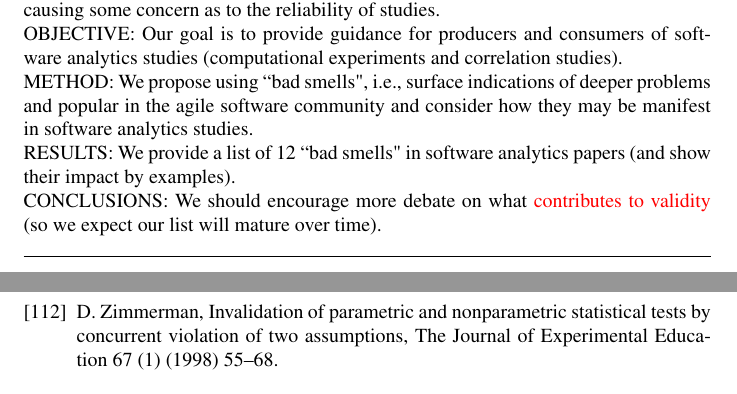
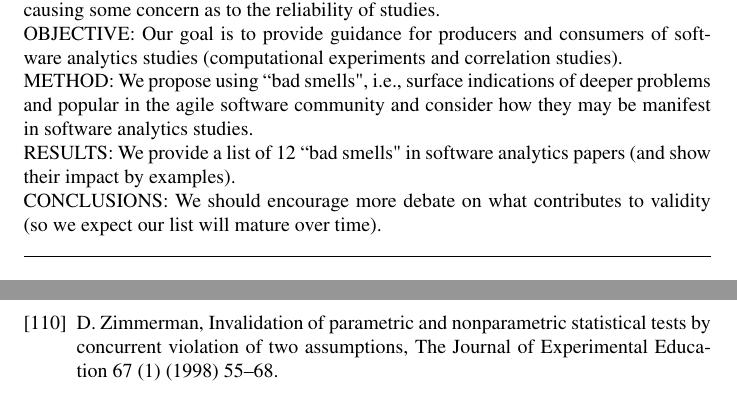
Before and after one commit to ai-se/IST_bad_smells_v2, a LaTeX paper (doc/tex/main.tex): two parts of pages 1 and 33 of 42 before the commit and two parts of pages 1 and 33 of 33 after it, joined at a grey line, cut so that both start at the same text. Compiled offline with pdfLaTeX.

Commit message:
Updates from ShareLaTeX

```diff
--- a/doc/tex/main.tex
+++ b/doc/tex/main.tex
@@ -1,4 +1,5 @@
- \documentclass[preprint,10pt]{elsarticle}
+% \documentclass[preprint,10pt]{elsarticle}
+\documentclass[10pt]{elsarticle}
 \usepackage[utf8]{inputenc}
 \usepackage{enumitem}
 \usepackage[english]{babel}
@@ -43,7 +44,8 @@
     bookmarks=true
 }
 
-\newcommand{\RED}{\color{red}}
+%\newcommand{\RED}{\color{red}}
+\newcommand{\RED}{\color{black}}
 \newcommand{\BLACK}{\color{black}}
 
 \journal{Information \& Software Technology}
```
Also changed, not shown: doc/tex/main.bbl (added), doc/tex/main.tex (6 more changed lines).
